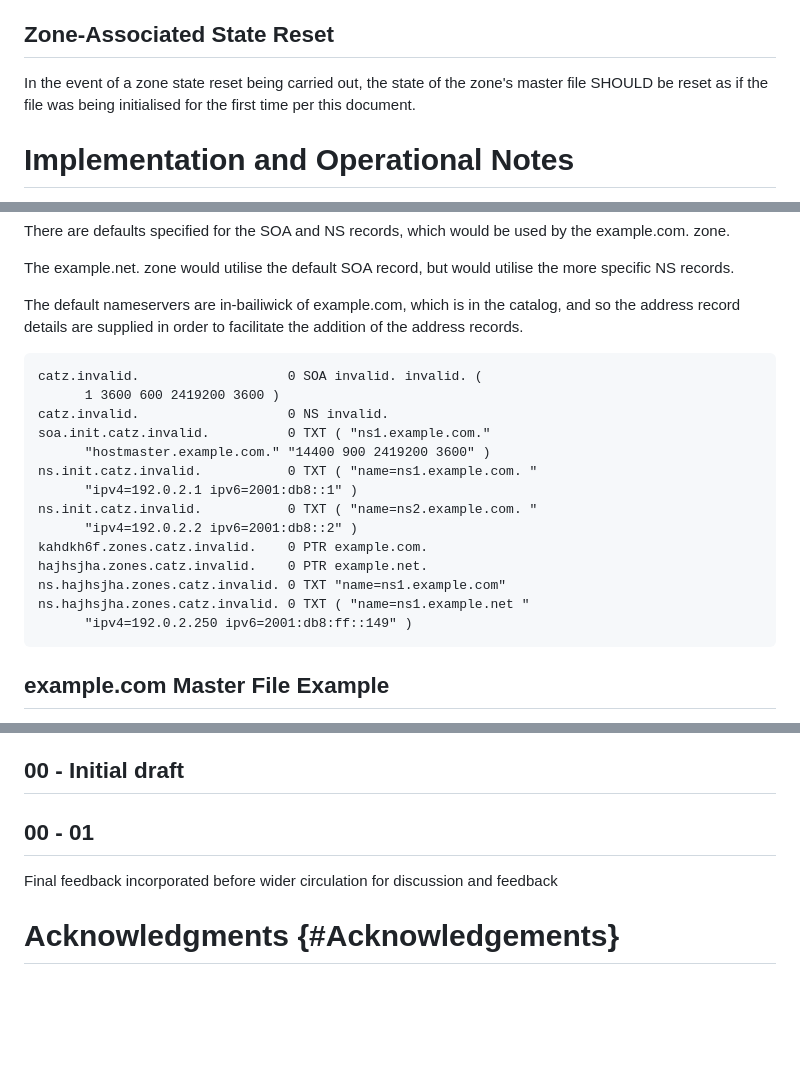
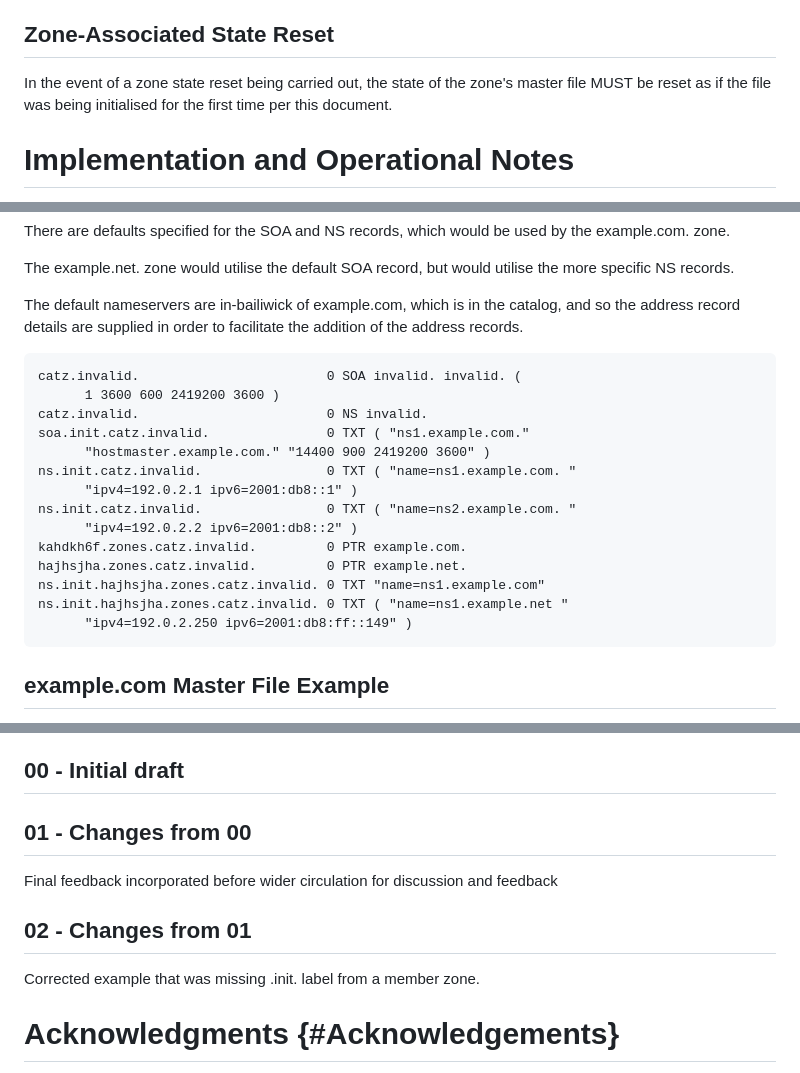
Before and after one commit to karldyson/draft-dyson-primary-zonefile-initialisation, a Markdown page: draft-dyson-primary-zonefile-initialisation.md, 3 parts joined by grey strips. Drawn GitHub-style; blank space fills up the shorter version.

Commit message:
Update draft-dyson-primary-zonefile-initialisation.md
* Tweaks to correct examples.

* Alteration to 5.3 following feedback on dnsop from Peter Thomassen

```diff
--- a/draft-dyson-primary-zonefile-initialisation.md
+++ b/draft-dyson-primary-zonefile-initialisation.md
@@ -237,7 +237,7 @@ If the member zone is removed from the catalog zone, then the zone's master file
 
 ## Zone-Associated State Reset
 
-In the event of a zone state reset being carried out, the state of the zone's master file SHOULD be reset as if the file was being initialised for the first time per this document.
+In the event of a zone state reset being carried out, the state of the zone's master file MUST be reset as if the file was being initialised for the first time per this document.
 
 # Implementation and Operational Notes
 
@@ -286,19 +286,19 @@ The example.net. zone would utilise the default SOA record, but would utilise th
 The default nameservers are in-bailiwick of example.com, which is in the catalog, and so the address record details are supplied in order to facilitate the addition of the address records.
 
 ~~~~
-catz.invalid.                   0 SOA invalid. invalid. (
+catz.invalid.                        0 SOA invalid. invalid. (
       1 3600 600 2419200 3600 )
-catz.invalid.                   0 NS invalid.
-soa.init.catz.invalid.          0 TXT ( "ns1.example.com."
+catz.invalid.                        0 NS invalid.
+soa.init.catz.invalid.               0 TXT ( "ns1.example.com."
       "hostmaster.example.com." "14400 900 2419200 3600" )
-ns.init.catz.invalid.           0 TXT ( "name=ns1.example.com. "
+ns.init.catz.invalid.                0 TXT ( "name=ns1.example.com. "
       "ipv4=192.0.2.1 ipv6=2001:db8::1" )
-ns.init.catz.invalid.           0 TXT ( "name=ns2.example.com. "
+ns.init.catz.invalid.                0 TXT ( "name=ns2.example.com. "
       "ipv4=192.0.2.2 ipv6=2001:db8::2" )
-kahdkh6f.zones.catz.invalid.    0 PTR example.com.
-hajhsjha.zones.catz.invalid.    0 PTR example.net.
-ns.hajhsjha.zones.catz.invalid. 0 TXT "name=ns1.example.com"
-ns.hajhsjha.zones.catz.invalid. 0 TXT ( "name=ns1.example.net "
+kahdkh6f.zones.catz.invalid.         0 PTR example.com.
+hajhsjha.zones.catz.invalid.         0 PTR example.net.
+ns.init.hajhsjha.zones.catz.invalid. 0 TXT "name=ns1.example.com"
+ns.init.hajhsjha.zones.catz.invalid. 0 TXT ( "name=ns1.example.net "
       "ipv4=192.0.2.250 ipv6=2001:db8:ff::149" )
 ~~~~
 
@@ -394,9 +394,13 @@ Do we need to consider the possibility of multiple IP addresses for a nameserver
 
 ## 00 - Initial draft
 
-## 00 - 01
+## 01 - Changes from 00
 
 Final feedback incorporated before wider circulation for discussion and feedback
+
+## 02 - Changes from 01
+
+Corrected example that was missing .init. label from a member zone.
 
 # Acknowledgments {#Acknowledgements}
 {:numbered="false"}
```
